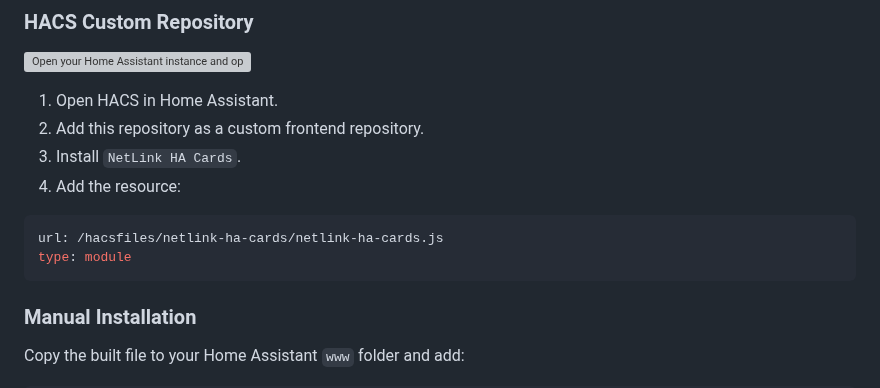
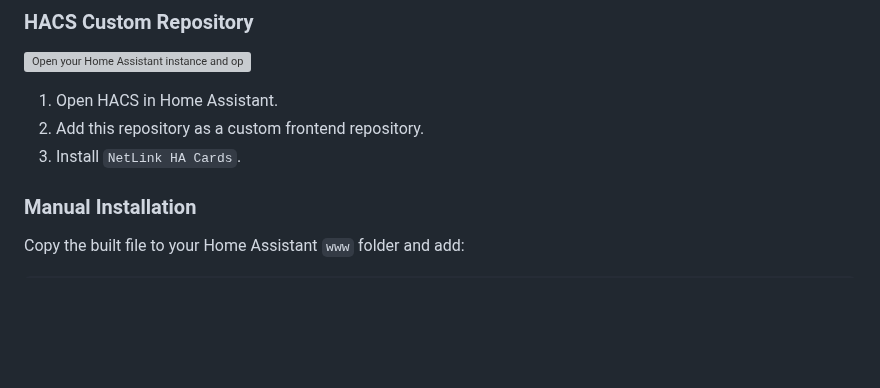
Before and after one commit to MrGreenBoutiqueOffices/netlink-ha-cards, a Markdown page: README.md, the part around one of its changes. GitHub-like rendering; blank space fills up the shorter version; grey boxes are pictures that could not be loaded.

````diff
--- a/README.md
+++ b/README.md
@@ -15,12 +33,6 @@ Custom Home Assistant dashboard cards for NetLink environments — showing daily
 1. Open HACS in Home Assistant.
 2. Add this repository as a custom frontend repository.
 3. Install `NetLink HA Cards`.
-4. Add the resource:
-
-```yaml
-url: /hacsfiles/netlink-ha-cards/netlink-ha-cards.js
-type: module
-```
 
 ### Manual Installation
 
````
Also changed, not shown: other parts of README.md (+25 -3 lines), assets/card-access-code.png (added), assets/card-status.png (added), 2 other files.
